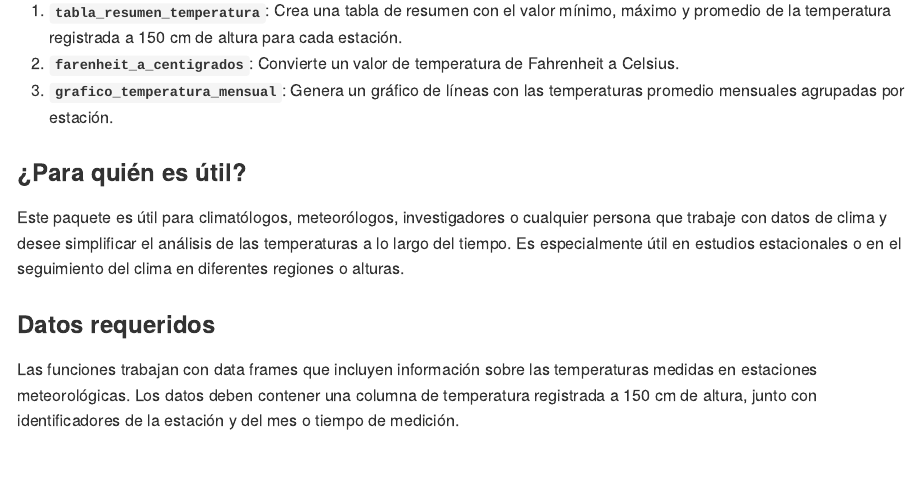
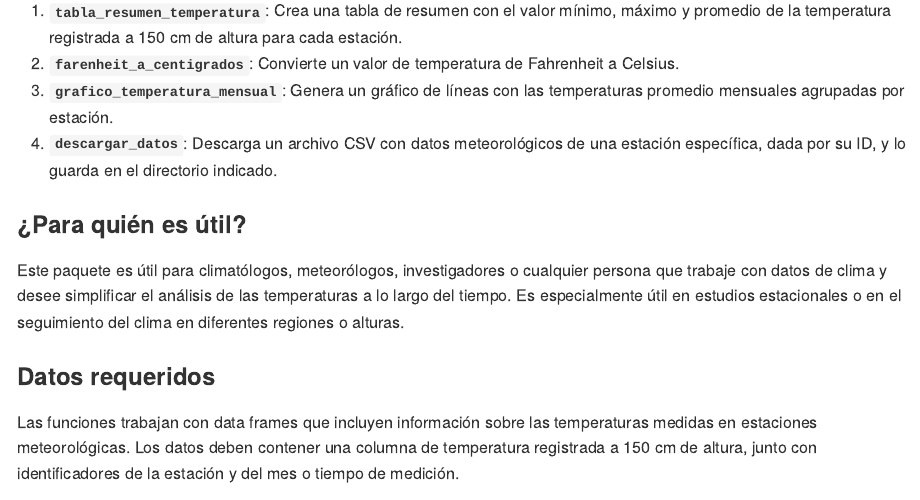
Before and after one commit to paocorrales/Paquetemeteored, an R Markdown document (README.Rmd): the page in a window 1100 px wide, from 680 px down. The pictures show the output file README.md that the author committed with the source, drawn offline in the style of GitHub; badge pictures from the web are left out.

Commit message:
Modificación del README

```diff
--- a/README.Rmd
+++ b/README.Rmd
@@ -47,6 +47,7 @@ Este paquete ha sido desarrollado por:
 1. **`tabla_resumen_temperatura`**: Crea una tabla de resumen con el valor mínimo, máximo y promedio de la temperatura registrada a 150 cm de altura para cada estación.
 2. **`farenheit_a_centigrados`**: Convierte un valor de temperatura de Fahrenheit a Celsius.
 3. **`grafico_temperatura_mensual`**: Genera un gráfico de líneas con las temperaturas promedio mensuales agrupadas por estación.
+4.  **`descargar_datos`**: Descarga un archivo CSV con datos meteorológicos de una estación específica, dada por su ID, y lo guarda en el directorio indicado.
 
 ### ¿Para quién es útil?
 
```
Also changed, not shown: README.md.
